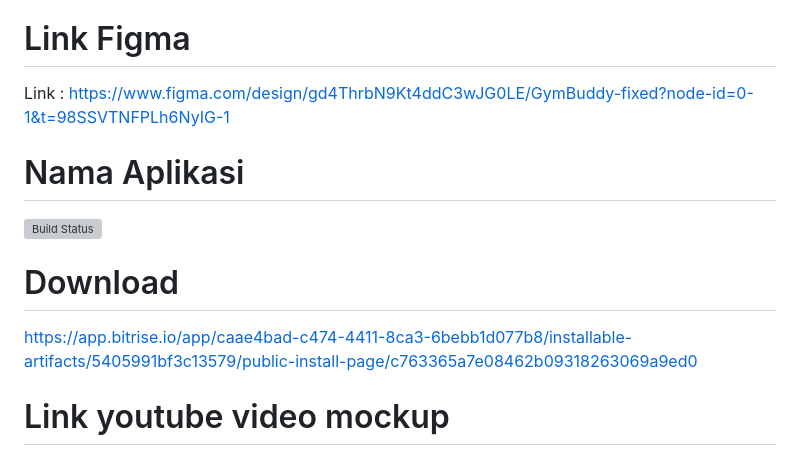
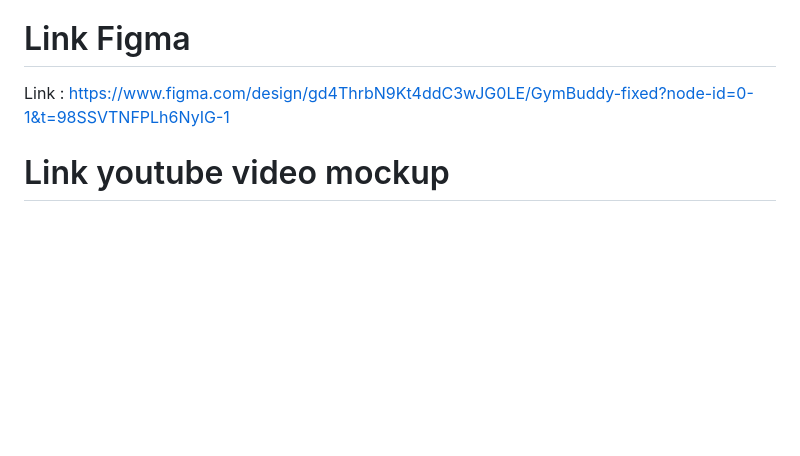
Before and after one commit to pbp-d4-semogalancar/gymbuddy-mobile, a Markdown page: README.md, the part around one of its changes. GitHub-like rendering; blank space fills up the shorter version; grey boxes are pictures that could not be loaded.

```diff
--- a/README.md
+++ b/README.md
@@ -91,12 +91,6 @@ Langkah berikutnya adalah integrasi data untuk fitur-fitur spesifik. Dalam kasus
 # Link Figma
 Link : https://www.figma.com/design/gd4ThrbN9Kt4ddC3wJG0LE/GymBuddy-fixed?node-id=0-1&t=98SSVTNFPLh6NyIG-1
 
-# Nama Aplikasi
-[![Build Status](https://app.bitrise.io/app/caae4bad-c474-4411-8ca3-6bebb1d077b8/status.svg?token=ziMmlosMMMrO8B0XJoJLNA&branch=main)](https://app.bitrise.io/app/caae4bad-c474-4411-8ca3-6bebb1d077b8)
-
-# Download
-https://app.bitrise.io/app/caae4bad-c474-4411-8ca3-6bebb1d077b8/installable-artifacts/5405991bf3c13579/public-install-page/c763365a7e08462b09318263069a9ed0
-
 # Link youtube video mockup
 https://youtu.be/2xEFZSPYuvE?si=GGCLCeBegXWeahbx
 
```
Also changed, not shown: other parts of README.md (+1 -1 lines).
